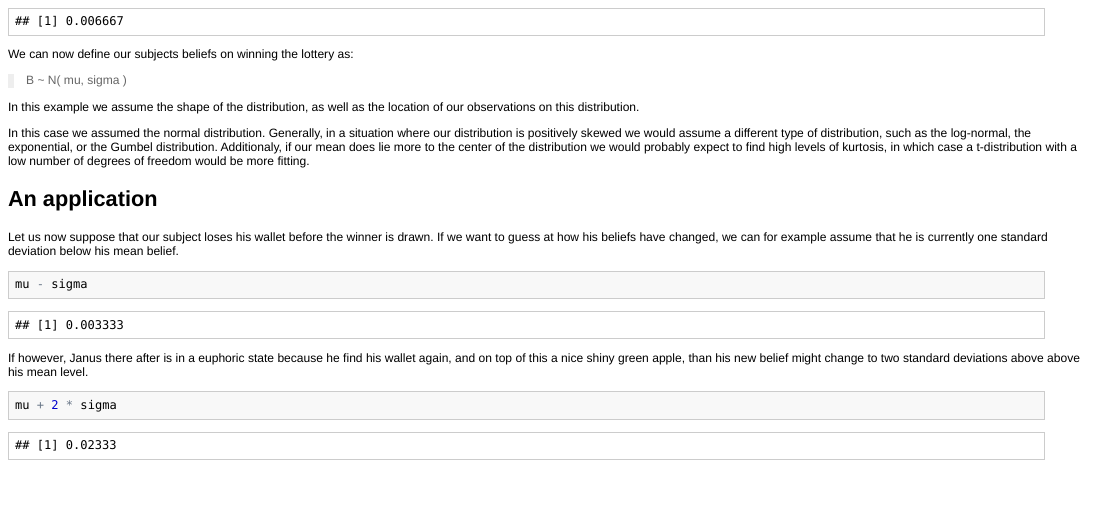
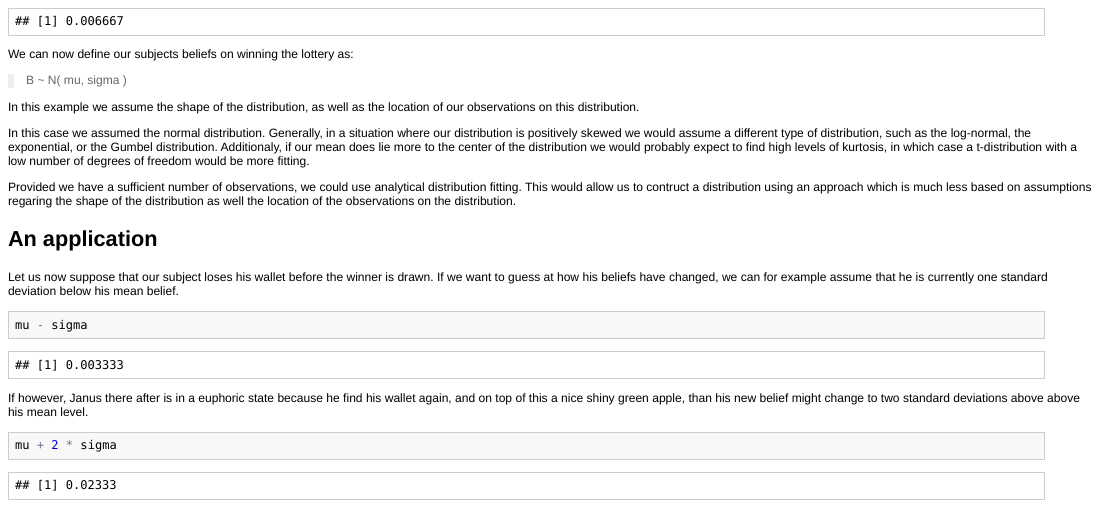
Before and after one commit to bquast/Distributions-Probabilistic-Beliefs, an R Markdown document (README.Rmd): the page in a window 1100 px wide, from 1700 px down. The pictures show the output file README.html that the author committed with the source, opened offline.

Commit message:
distribution fitting

```diff
--- a/README.Rmd
+++ b/README.Rmd
@@ -102,6 +102,8 @@ In this example we assume the shape of the distribution, as well as the location
 
 In this case we assumed the normal distribution. Generally, in a situation where our distribution is positively skewed we would assume a different type of distribution, such as the log-normal, the exponential, or the Gumbel distribution. Additionaly, if our mean does lie more to the center of the distribution we would probably expect to find high levels of kurtosis, in which case a t-distribution with a low number of degrees of freedom would be more fitting.
 
+Provided we have a sufficient number of observations, we could use analytical distribution fitting. This would allow us to contruct a distribution using an approach which is much less based on assumptions regaring the shape of the distribution as well the location of the observations on the distribution.
+
 
 An application
 --------------------------------------------------------
```
Also changed, not shown: README.html, README.md.
